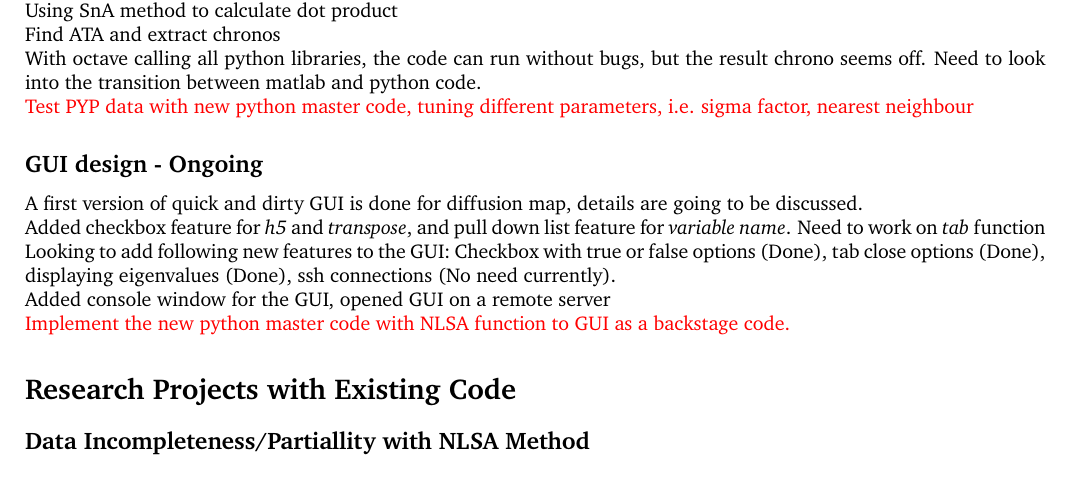
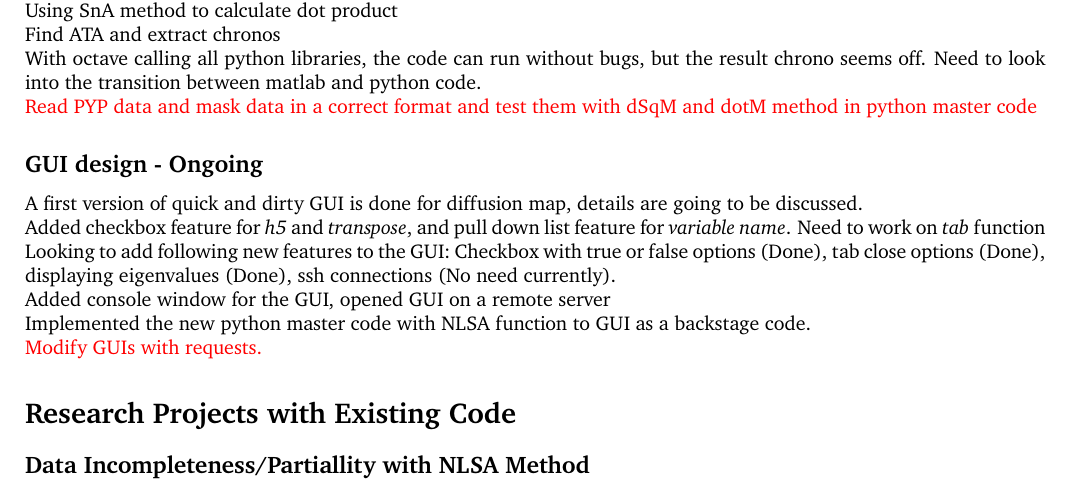
Before and after one commit to shahuang7/Git-test, a LaTeX document (report_tex/report.tex): part of the page, cut so that both start at the same text. Compiled offline with pdfLaTeX.

Commit message:
Update 1113

```diff
--- a/report_tex/report.tex
+++ b/report_tex/report.tex
@@ -53,7 +53,7 @@ Concatenate pipe files - Errors: Using numpy to initiate a 70Kx70K 2D array exce
 
 \noindent With octave calling all python libraries, the code can run without bugs, but the result chrono seems off. Need to look into the transition between matlab and python code.
 
-\noindent \textcolor{red}{Test PYP data with new python master code, tuning different parameters, i.e. sigma factor, nearest neighbour}
+\noindent \textcolor{red}{Read PYP data and mask data in a correct format and test them with dSqM and dotM method in python master code}
 \subsection*{GUI design - Ongoing}
 A first version of quick and dirty GUI is done for diffusion map, details are going to be discussed.
 
@@ -63,7 +63,10 @@ A first version of quick and dirty GUI is done for diffusion map, details are go
 
 \noindent {Added console window for the GUI, opened GUI on a remote server}
 
-\noindent \textcolor{red}{Implement the new python master code with NLSA function to GUI as a backstage code.}
+\noindent {Implemented the new python master code with NLSA function to GUI as a backstage code.}
+
+\noindent \textcolor{red}{Modify GUIs with requests.}
+
 \section*{Research Projects with Existing Code}
 \subsection*{Data Incompleteness/Partiallity with NLSA Method}
 Ongoing
```
